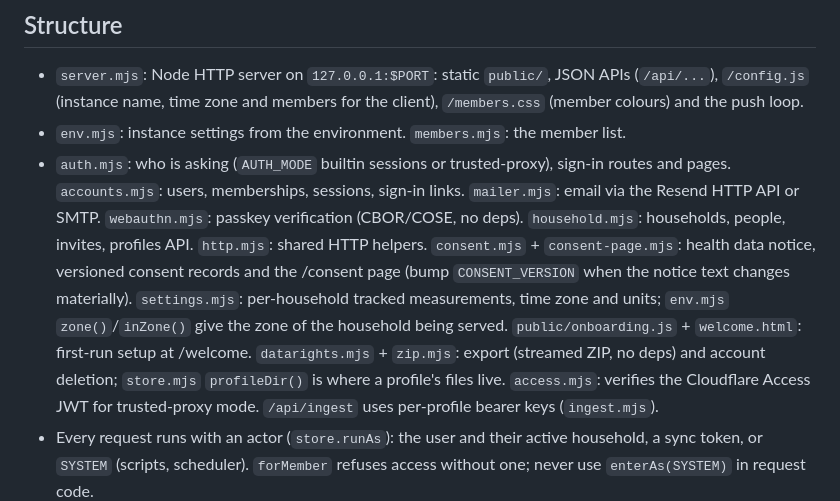
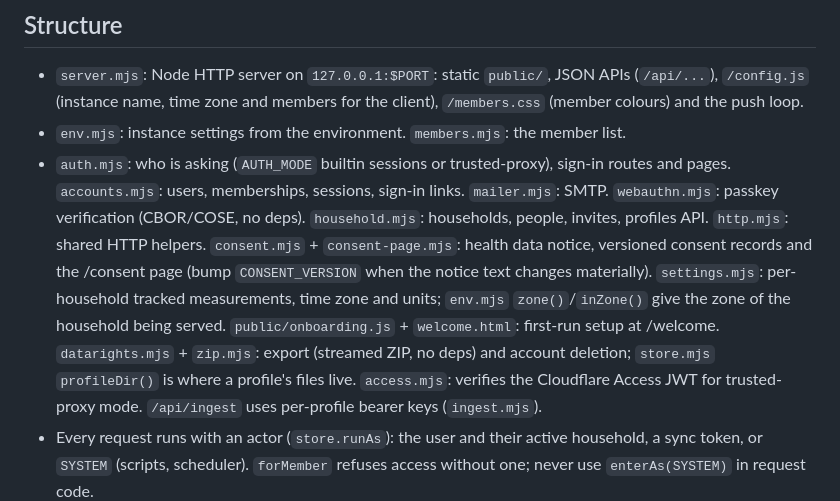
Before and after one commit to gauravsharmaGG/apnihealth, a Markdown page: AGENTS.md, the part around the change. GitHub-like rendering.

Commit message:
Leave AGENTS.md to the blob-storage PR (same line; avoids a merge conflict)

```diff
--- a/AGENTS.md
+++ b/AGENTS.md
@@ -35,7 +35,7 @@ every instance keeps its health data in git-ignored folders on its own server. S
   (instance name, time zone and members for the client), `/members.css` (member colours) and the push loop.
 - `env.mjs`: instance settings from the environment. `members.mjs`: the member list.
 - `auth.mjs`: who is asking (`AUTH_MODE` builtin sessions or trusted-proxy), sign-in routes and pages.
-  `accounts.mjs`: users, memberships, sessions, sign-in links. `mailer.mjs`: email via the Resend HTTP API or SMTP. `webauthn.mjs`: passkey verification (CBOR/COSE, no deps). `household.mjs`: households, people, invites, profiles API. `http.mjs`: shared HTTP helpers. `consent.mjs` + `consent-page.mjs`: health data notice, versioned consent records and the /consent page (bump `CONSENT_VERSION` when the notice text changes materially). `settings.mjs`: per-household tracked measurements, time zone and units; `env.mjs` `zone()`/`inZone()` give the zone of the household being served. `public/onboarding.js` + `welcome.html`: first-run setup at /welcome. `datarights.mjs` + `zip.mjs`: export (streamed ZIP, no deps) and account deletion; `store.mjs` `profileDir()` is where a profile's files live.
+  `accounts.mjs`: users, memberships, sessions, sign-in links. `mailer.mjs`: SMTP. `webauthn.mjs`: passkey verification (CBOR/COSE, no deps). `household.mjs`: households, people, invites, profiles API. `http.mjs`: shared HTTP helpers. `consent.mjs` + `consent-page.mjs`: health data notice, versioned consent records and the /consent page (bump `CONSENT_VERSION` when the notice text changes materially). `settings.mjs`: per-household tracked measurements, time zone and units; `env.mjs` `zone()`/`inZone()` give the zone of the household being served. `public/onboarding.js` + `welcome.html`: first-run setup at /welcome. `datarights.mjs` + `zip.mjs`: export (streamed ZIP, no deps) and account deletion; `store.mjs` `profileDir()` is where a profile's files live.
   `access.mjs`: verifies the Cloudflare Access JWT for trusted-proxy mode. `/api/ingest` uses per-profile bearer keys (`ingest.mjs`).
 - Every request runs with an actor (`store.runAs`): the user and their active household, a sync token, or
   `SYSTEM` (scripts, scheduler). `forMember` refuses access without one; never use `enterAs(SYSTEM)` in request code.
```
